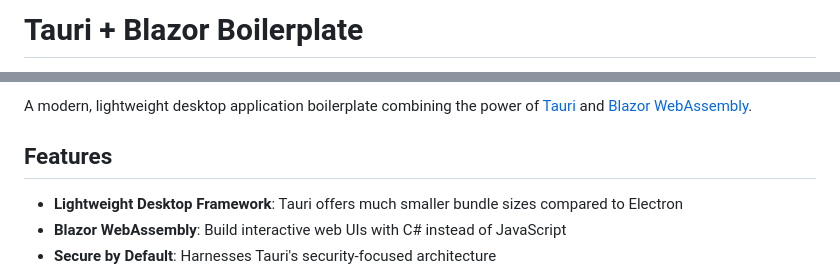
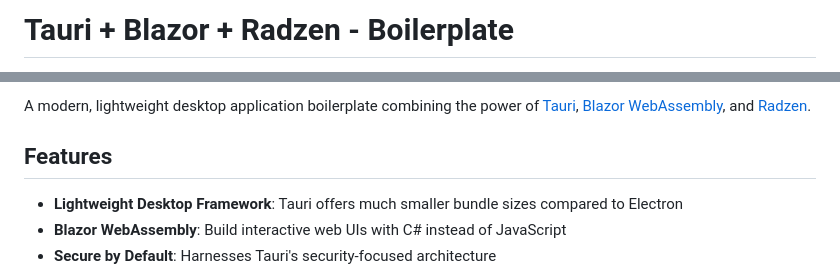
Before and after one commit to itsalfredakku/tauri-blazor-radzen-boilerplate, a Markdown page: README.md, 2 parts joined by grey strips. Drawn GitHub-style.

```diff
--- a/README.md
+++ b/README.md
@@ -1,2 +1,2 @@
-# Tauri + Blazor Boilerplate
+# Tauri + Blazor + Radzen - Boilerplate
 
@@ -4,5 +4,5 @@
 
-A modern, lightweight desktop application boilerplate combining the power of [Tauri](https://tauri.app/) and [Blazor WebAssembly](https://dotnet.microsoft.com/apps/aspnet/web-apps/blazor).
+A modern, lightweight desktop application boilerplate combining the power of [Tauri](https://tauri.app/), [Blazor WebAssembly](https://dotnet.microsoft.com/apps/aspnet/web-apps/blazor), and [Radzen](https://blazor.radzen.com/).
 
 ## Features
 
```
Also changed, not shown: other parts of README.md (+1 -1 lines).
